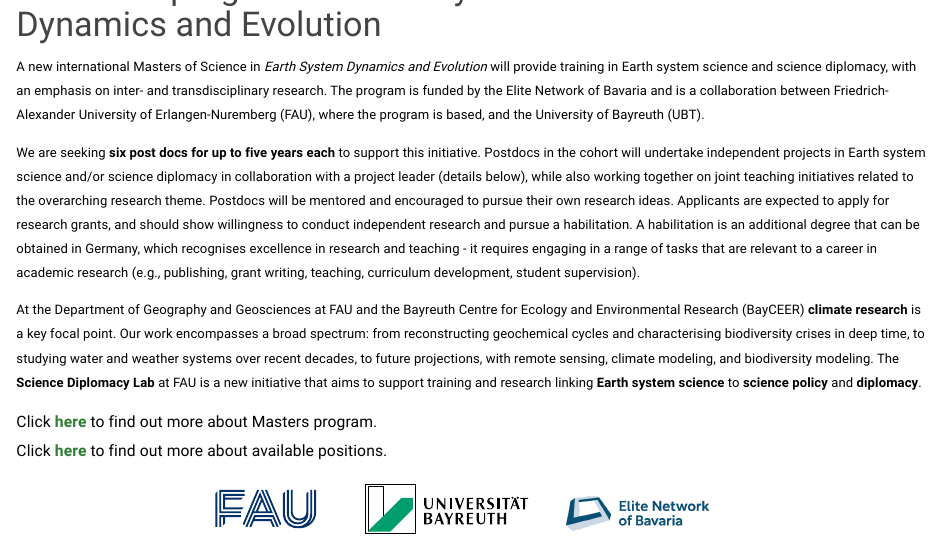
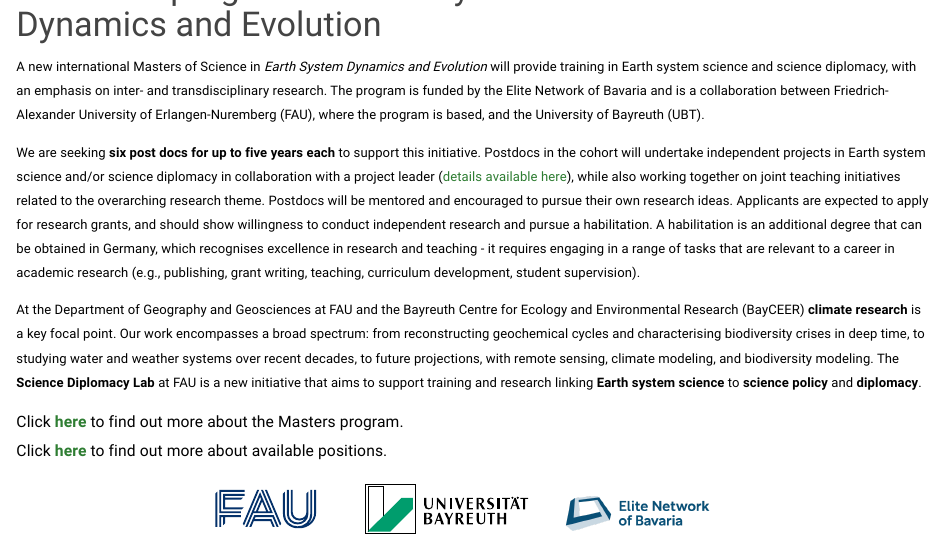
Before and after one commit to FAU-Earth-System-Science/FAU-Earth-System-Science.github.io, an R Markdown document (index.Rmd): the page in a window 1100 px wide, from 450 px down. The pictures show the output file index.html that the author committed with the source, opened offline; library style sheets and scripts come from the installed R packages.

Commit message:
Updating link, typo

```diff
--- a/index.Rmd
+++ b/index.Rmd
@@ -14,11 +14,11 @@ This project is part of a broader initiative to strengthen Earth system science
 
 A new international Masters of Science in *Earth System Dynamics and Evolution* will provide training in Earth system science and science diplomacy, with an emphasis on inter- and transdisciplinary research. The program is funded by the Elite Network of Bavaria and is a collaboration between Friedrich-Alexander University of Erlangen-Nuremberg (FAU), where the program is based, and the University of Bayreuth (UBT).
 
-We are seeking **six post docs for up to five years each** to support this initiative. Postdocs in the cohort will undertake independent projects in Earth system science and/or science diplomacy in collaboration with a project leader (details below), while also working together on joint teaching initiatives related to the overarching research theme. Postdocs will be mentored and encouraged to pursue their own research ideas. Applicants are expected to apply for research grants, and should show willingness to conduct independent research and pursue a habilitation. A habilitation is an additional degree that can be obtained in Germany, which recognises excellence in research and teaching - it requires engaging in a range of tasks that are relevant to a career in academic research (e.g., publishing, grant writing, teaching, curriculum development, student supervision).
+We are seeking **six post docs for up to five years each** to support this initiative. Postdocs in the cohort will undertake independent projects in Earth system science and/or science diplomacy in collaboration with a project leader ([details available here](jobs.html)), while also working together on joint teaching initiatives related to the overarching research theme. Postdocs will be mentored and encouraged to pursue their own research ideas. Applicants are expected to apply for research grants, and should show willingness to conduct independent research and pursue a habilitation. A habilitation is an additional degree that can be obtained in Germany, which recognises excellence in research and teaching - it requires engaging in a range of tasks that are relevant to a career in academic research (e.g., publishing, grant writing, teaching, curriculum development, student supervision).
 
 At the Department of Geography and Geosciences at FAU and the Bayreuth Centre for Ecology and Environmental Research (BayCEER) **climate research** is a key focal point. Our work encompasses a broad spectrum: from reconstructing geochemical cycles and characterising biodiversity crises in deep time, to studying water and weather systems over recent decades, to future projections, with remote sensing, climate modeling, and biodiversity modeling. The **Science Diplomacy Lab** at FAU is a new initiative that aims to support training and research linking **Earth system science** to **science policy** and **diplomacy**.
 
-<span style="font-size: 1.2em;">Click **[here](https://earthsystem-master.nat.fau.eu)** to find out more about Masters program.</span>\
+<span style="font-size: 1.2em;">Click **[here](https://earthsystem-master.nat.fau.eu)** to find out more about the Masters program.</span>\
 <span style="font-size: 1.2em;">Click **[here](jobs.html)** to find out more about available positions.</span>
 
 <div style="display: flex; justify-content: center; align-items: center; vertical-align: middle; gap: 0px 100px; flex-wrap: wrap;">
```
Also changed, not shown: index.html.
